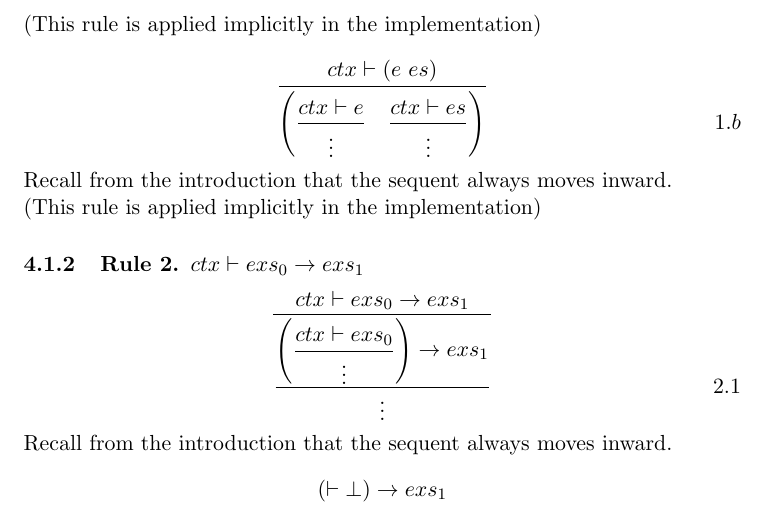
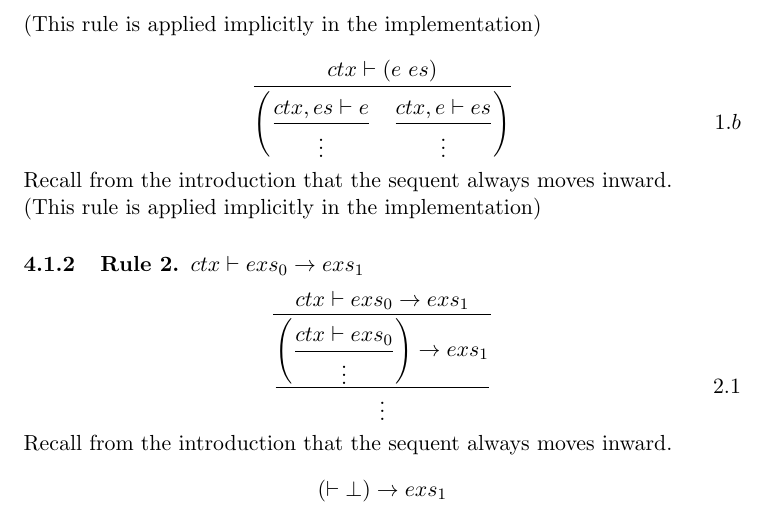
Before and after one commit to LangLang/LangLang, a LaTeX paper (specifications/specification-0.1.tex): part of page 4 of 6, cut so that both start at the same text. Compiled offline with pdfLaTeX.

Commit message:
The evaluation of a collection should probably take into account the context of its environment

```diff
--- a/specifications/specification-0.1.tex
+++ b/specifications/specification-0.1.tex
@@ -128,7 +128,7 @@ The way that the sequent works in the operational semantics is to always move in
 (This rule is applied implicitly in the implementation)
 
 \[
-\infer{ \left(\dfrac{ctx \vdash e}{\vdots}\quad\dfrac{ctx \vdash es}{\vdots}\right) }{ ctx \vdash (e\ es) } \eqno{1.b}
+\infer{ \left(\dfrac{ctx,es \vdash e}{\vdots}\quad\dfrac{ctx,e \vdash es}{\vdots}\right) }{ ctx \vdash (e\ es) } \eqno{1.b}
 \]
 Recall from the introduction that the sequent always moves inward.\\
 (This rule is applied implicitly in the implementation)
```
